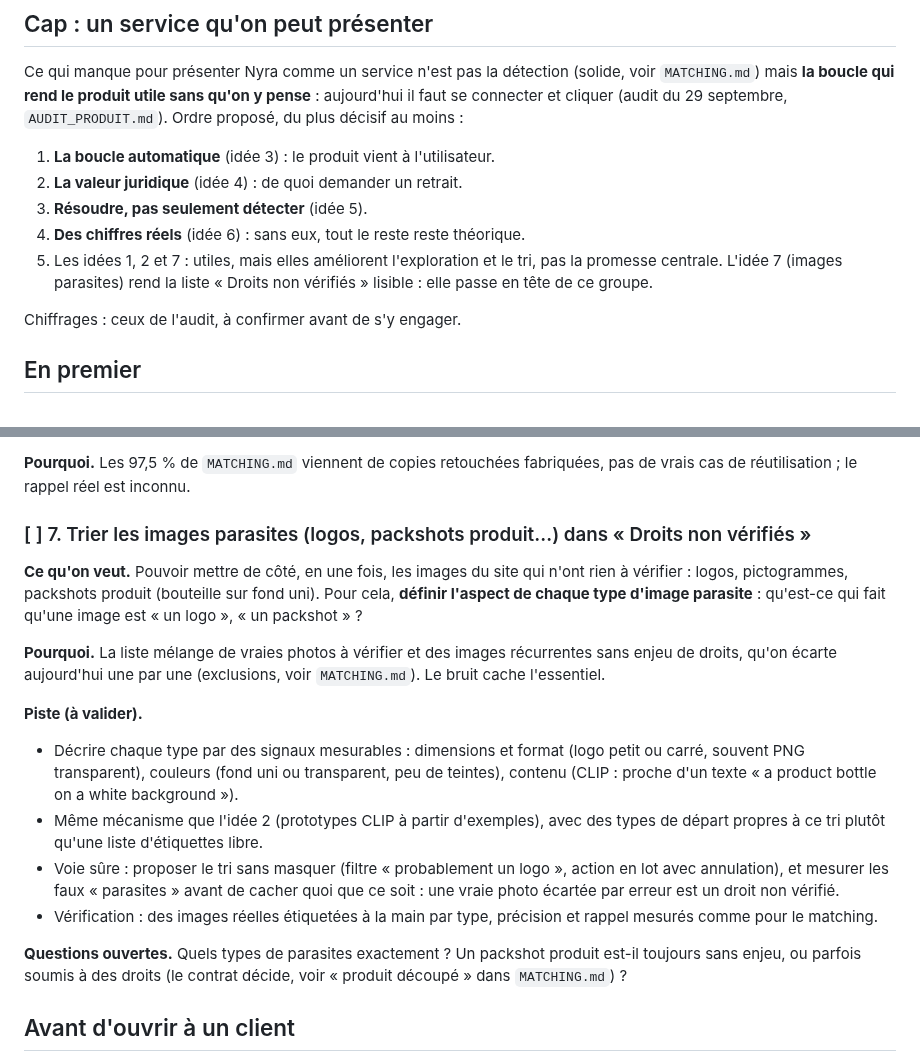
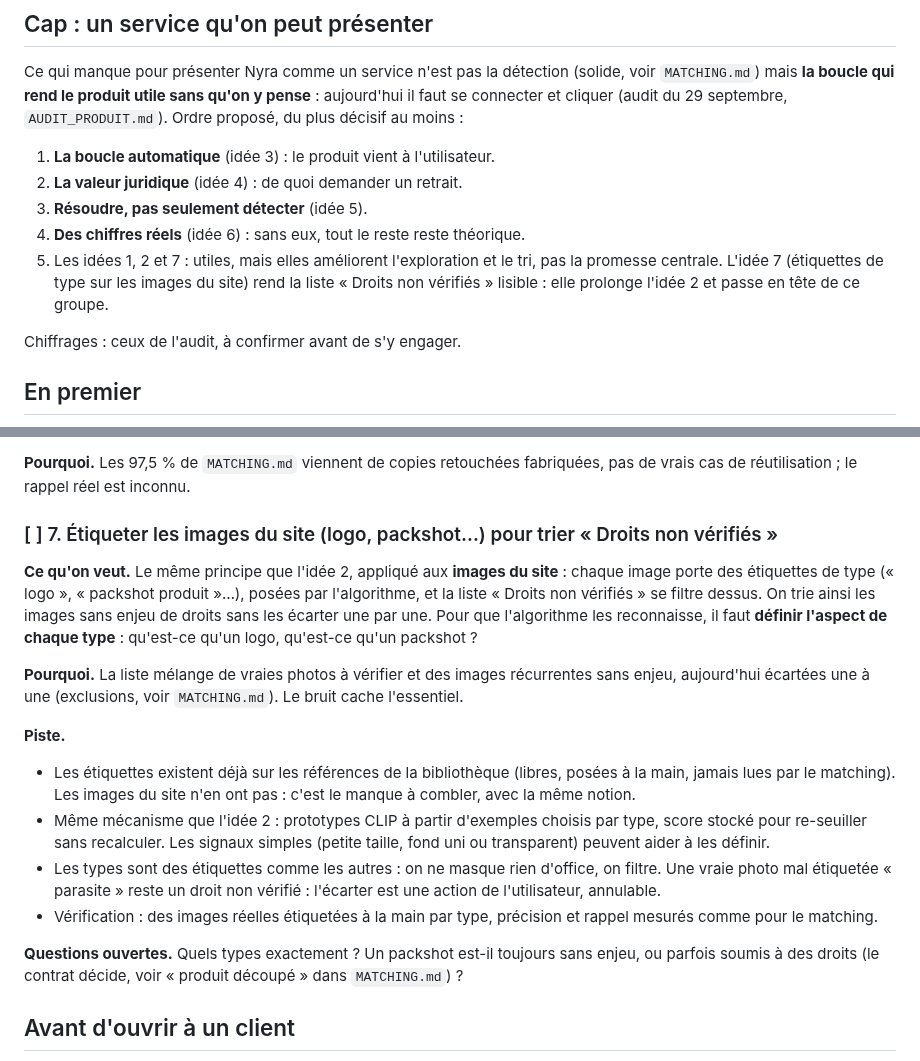
Before and after one commit to spider-meow/nyra, a Markdown page: docs/ROADMAP.md, 2 parts joined by grey strips. GitHub-like rendering.

Commit message:
Roadmap: frame the parasite-image sort as tags on site images (extends idea 2)
Co-Authored-By: Claude Sonnet 5.5 <noreply@anthropic.com>
Claude-Session: https://claude.ai/code/session_01EboAVQ1hR7iE9xteYwoUXe

```diff
--- a/docs/ROADMAP.md
+++ b/docs/ROADMAP.md
@@ -18,8 +18,9 @@ qu'on y pense** : aujourd'hui il faut se connecter et cliquer (audit du
 3. **Résoudre, pas seulement détecter** (idée 5).
 4. **Des chiffres réels** (idée 6) : sans eux, tout le reste reste théorique.
 5. Les idées 1, 2 et 7 : utiles, mais elles améliorent l'exploration et le
-   tri, pas la promesse centrale. L'idée 7 (images parasites) rend la liste
-   « Droits non vérifiés » lisible : elle passe en tête de ce groupe.
+   tri, pas la promesse centrale. L'idée 7 (étiquettes de type sur les images du
+   site) rend la liste « Droits non vérifiés » lisible : elle prolonge l'idée 2
+   et passe en tête de ce groupe.
 
 Chiffrages : ceux de l'audit, à confirmer avant de s'y engager.
 
@@ -136,34 +137,35 @@ main (`nyra calibrate`).
 **Pourquoi.** Les 97,5 % de `MATCHING.md` viennent de copies retouchées
 fabriquées, pas de vrais cas de réutilisation ; le rappel réel est inconnu.
 
-### [ ] 7. Trier les images parasites (logos, packshots produit…) dans « Droits non vérifiés »
+### [ ] 7. Étiqueter les images du site (logo, packshot…) pour trier « Droits non vérifiés »
 
-**Ce qu'on veut.** Pouvoir mettre de côté, en une fois, les images du site qui
-n'ont rien à vérifier : logos, pictogrammes, packshots produit (bouteille sur
-fond uni). Pour cela, **définir l'aspect de chaque type d'image parasite** :
-qu'est-ce qui fait qu'une image est « un logo », « un packshot » ?
+**Ce qu'on veut.** Le même principe que l'idée 2, appliqué aux **images du
+site** : chaque image porte des étiquettes de type (« logo », « packshot
+produit »…), posées par l'algorithme, et la liste « Droits non vérifiés » se
+filtre dessus. On trie ainsi les images sans enjeu de droits sans les écarter
+une par une. Pour que l'algorithme les reconnaisse, il faut **définir l'aspect
+de chaque type** : qu'est-ce qu'un logo, qu'est-ce qu'un packshot ?
 
 **Pourquoi.** La liste mélange de vraies photos à vérifier et des images
-récurrentes sans enjeu de droits, qu'on écarte aujourd'hui une par une
-(exclusions, voir `MATCHING.md`). Le bruit cache l'essentiel.
+récurrentes sans enjeu, aujourd'hui écartées une à une (exclusions, voir
+`MATCHING.md`). Le bruit cache l'essentiel.
 
-**Piste (à valider).**
-- Décrire chaque type par des signaux mesurables : dimensions et format
-  (logo petit ou carré, souvent PNG transparent), couleurs (fond uni ou
-  transparent, peu de teintes), contenu (CLIP : proche d'un texte
-  « a product bottle on a white background »).
-- Même mécanisme que l'idée 2 (prototypes CLIP à partir d'exemples), avec des
-  types de départ propres à ce tri plutôt qu'une liste d'étiquettes libre.
-- Voie sûre : proposer le tri sans masquer (filtre « probablement un logo »,
-  action en lot avec annulation), et mesurer les faux « parasites » avant de
-  cacher quoi que ce soit : une vraie photo écartée par erreur est un droit
-  non vérifié.
+**Piste.**
+- Les étiquettes existent déjà sur les références de la bibliothèque (libres,
+  posées à la main, jamais lues par le matching). Les images du site n'en ont
+  pas : c'est le manque à combler, avec la même notion.
+- Même mécanisme que l'idée 2 : prototypes CLIP à partir d'exemples choisis
+  par type, score stocké pour re-seuiller sans recalculer. Les signaux simples
+  (petite taille, fond uni ou transparent) peuvent aider à les définir.
+- Les types sont des étiquettes comme les autres : on ne masque rien d'office,
+  on filtre. Une vraie photo mal étiquetée « parasite » reste un droit non
+  vérifié : l'écarter est une action de l'utilisateur, annulable.
 - Vérification : des images réelles étiquetées à la main par type, précision
   et rappel mesurés comme pour le matching.
 
-**Questions ouvertes.** Quels types de parasites exactement ? Un packshot
-produit est-il toujours sans enjeu, ou parfois soumis à des droits (le contrat
-décide, voir « produit découpé » dans `MATCHING.md`) ?
+**Questions ouvertes.** Quels types exactement ? Un packshot est-il toujours
+sans enjeu, ou parfois soumis à des droits (le contrat décide, voir « produit
+découpé » dans `MATCHING.md`) ?
 
 ## Avant d'ouvrir à un client
 
```
